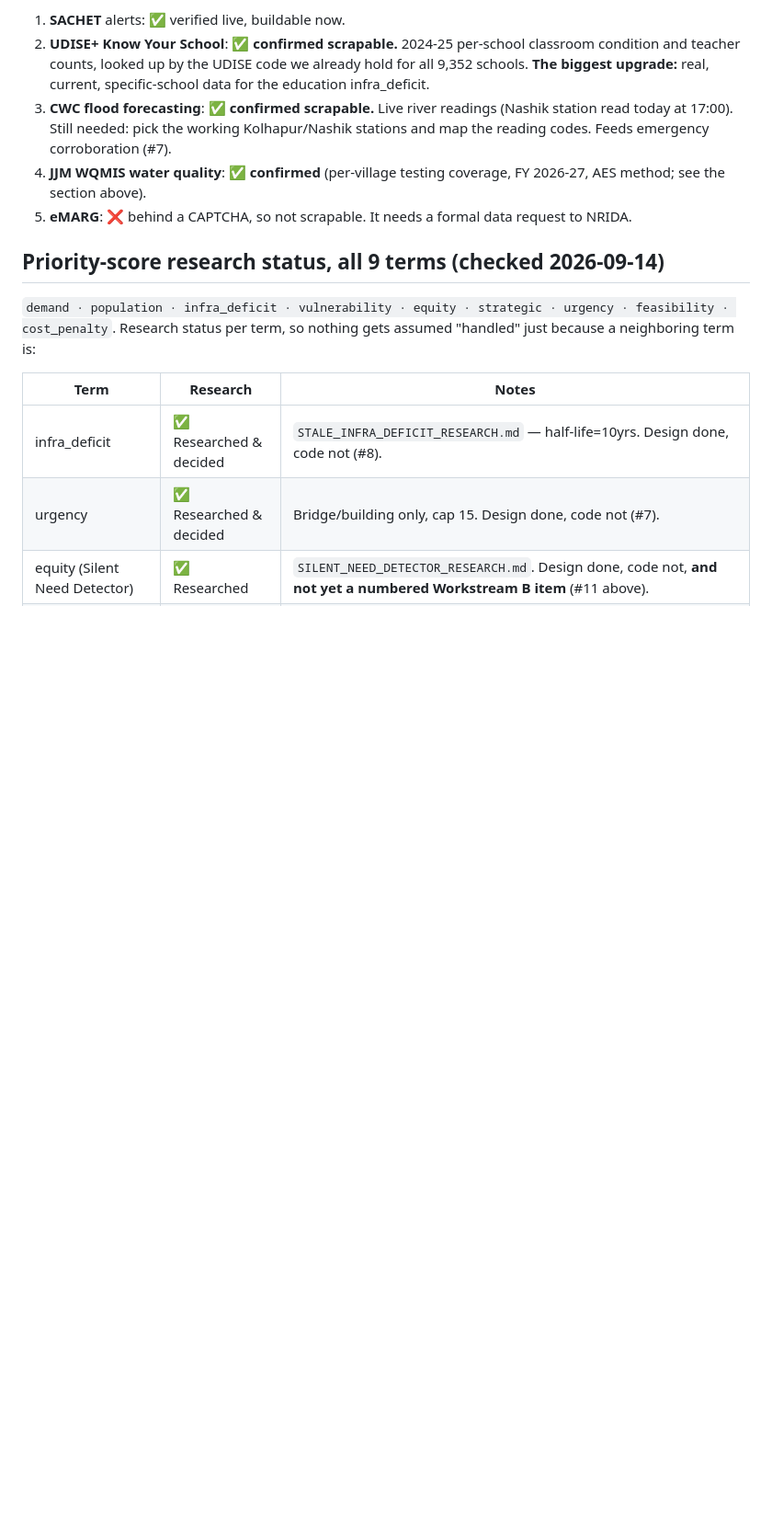
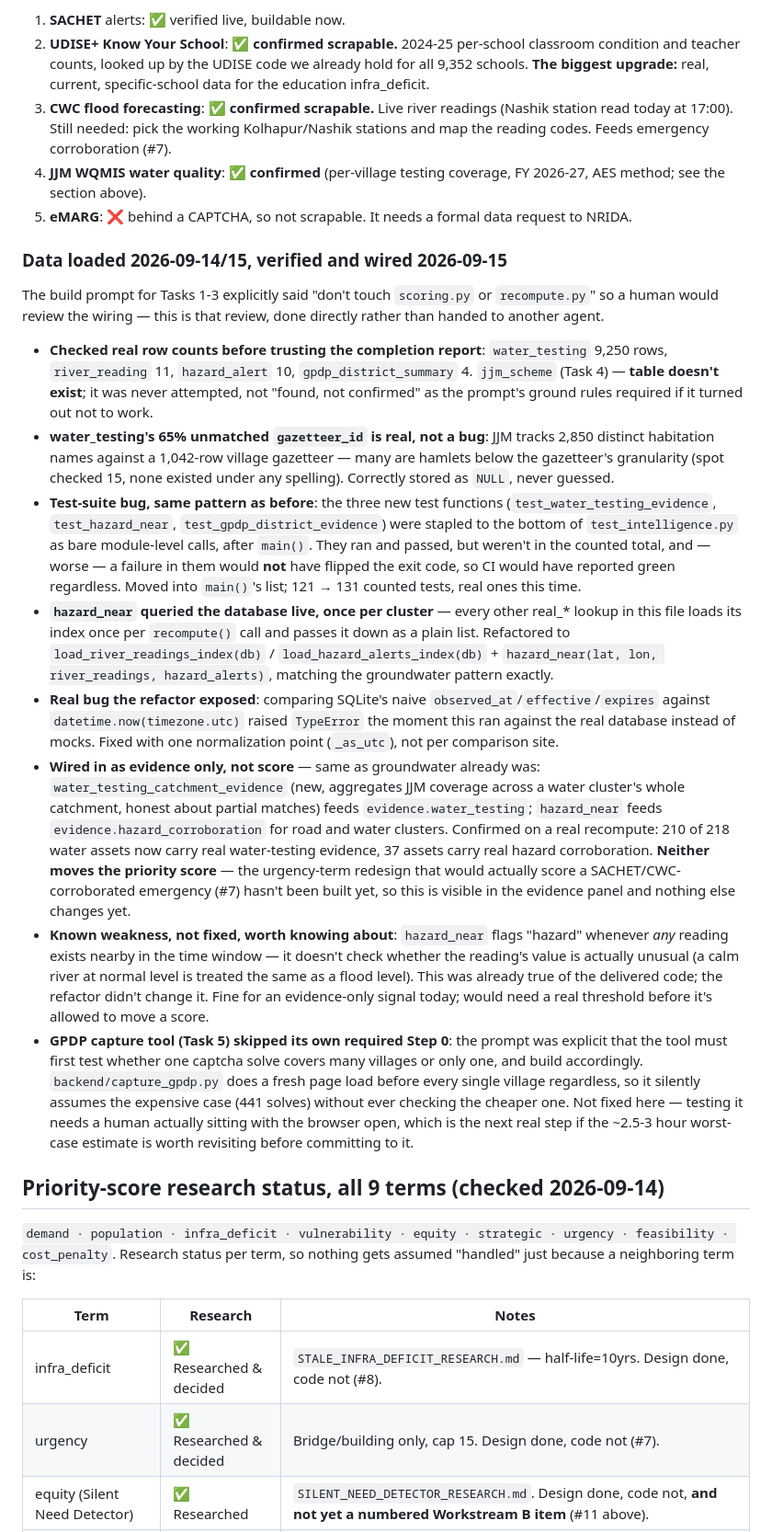
Before and after one commit to hack-the-future-26/HWF2026-0025-CHAOTECH, a Markdown page: FEATURE_ROADMAP.md, the part around one of its changes. Shown at 92% size. Drawn GitHub-style; blank space fills up the shorter version.

Commit message:
docs(roadmap): record what Tasks 1-5 actually delivered vs. the report
Task 4 (JJM scheme money) was never attempted -- no table, no commit --
not "found, not confirmed" as the ground rules required if it didn't pan
out. Task 5's capture tool was built but skipped its own required Step 0
(test whether one captcha covers many villages before assuming 441
solves are needed) and still has 0 rows in village_budget_plan. The new
district-level GPDP summary is loaded and real but has nowhere to show
yet -- there is no district-level view in the UI.

Co-Authored-By: Claude Sonnet 5 <noreply@anthropic.com>

```diff
--- a/FEATURE_ROADMAP.md
+++ b/FEATURE_ROADMAP.md
@@ -194,6 +196,68 @@ Scraping check results, 2026-09-14 (see `LIVE_GOV_DATA_RESEARCH.md` §4A):
 5. **eMARG**: ❌ behind a CAPTCHA, so not scrapable. It needs a formal
    data request to NRIDA.
 
+### Data loaded 2026-09-14/15, verified and wired 2026-09-15
+
+The build prompt for Tasks 1-3 explicitly said "don't touch `scoring.py`
+or `recompute.py`" so a human would review the wiring — this is that
+review, done directly rather than handed to another agent.
+
+- **Checked real row counts before trusting the completion report**:
+  `water_testing` 9,250 rows, `river_reading` 11, `hazard_alert` 10,
+  `gpdp_district_summary` 4. `jjm_scheme` (Task 4) — **table doesn't
+  exist**; it was never attempted, not "found, not confirmed" as the
+  prompt's ground rules required if it turned out not to work.
+- **water_testing's 65% unmatched `gazetteer_id` is real, not a bug**:
+  JJM tracks 2,850 distinct habitation names against a 1,042-row village
+  gazetteer — many are hamlets below the gazetteer's granularity (spot
+  checked 15, none existed under any spelling). Correctly stored as
+  `NULL`, never guessed.
+- **Test-suite bug, same pattern as before**: the three new test
+  functions (`test_water_testing_evidence`, `test_hazard_near`,
+  `test_gpdp_district_evidence`) were stapled to the bottom of
+  `test_intelligence.py` as bare module-level calls, after `main()`.
+  They ran and passed, but weren't in the counted total, and — worse — a
+  failure in them would **not** have flipped the exit code, so CI would
+  have reported green regardless. Moved into `main()`'s list; 121 → 131
+  counted tests, real ones this time.
+- **`hazard_near` queried the database live, once per cluster** — every
+  other real_* lookup in this file loads its index once per `recompute()`
+  call and passes it down as a plain list. Refactored to
+  `load_river_readings_index(db)` / `load_hazard_alerts_index(db)` +
+  `hazard_near(lat, lon, river_readings, hazard_alerts)`, matching the
+  groundwater pattern exactly.
+- **Real bug the refactor exposed**: comparing SQLite's naive
+  `observed_at`/`effective`/`expires` against `datetime.now(timezone.utc)`
+  raised `TypeError` the moment this ran against the real database instead
+  of mocks. Fixed with one normalization point (`_as_utc`), not per
+  comparison site.
+- **Wired in as evidence only, not score** — same as groundwater already
+  was: `water_testing_catchment_evidence` (new, aggregates JJM coverage
+  across a water cluster's whole catchment, honest about partial matches)
+  feeds `evidence.water_testing`; `hazard_near` feeds
+  `evidence.hazard_corroboration` for road and water clusters. Confirmed
+  on a real recompute: 210 of 218 water assets now carry real water-testing
+  evidence, 37 assets carry real hazard corroboration. **Neither moves the
+  priority score** — the urgency-term redesign that would actually score a
+  SACHET/CWC-corroborated emergency (#7) hasn't been built yet, so this is
+  visible in the evidence panel and nothing else changes yet.
+- **Known weakness, not fixed, worth knowing about**: `hazard_near` flags
+  "hazard" whenever *any* reading exists nearby in the time window — it
+  doesn't check whether the reading's value is actually unusual (a calm
+  river at normal level is treated the same as a flood level). This was
+  already true of the delivered code; the refactor didn't change it. Fine
+  for an evidence-only signal today; would need a real threshold before
+  it's allowed to move a score.
+- **GPDP capture tool (Task 5) skipped its own required Step 0**: the
+  prompt was explicit that the tool must first test whether one captcha
+  solve covers many villages or only one, and build accordingly.
+  `backend/capture_gpdp.py` does a fresh page load before every single
+  village regardless, so it silently assumes the expensive case (441
+  solves) without ever checking the cheaper one. Not fixed here — testing
+  it needs a human actually sitting with the browser open, which is the
+  next real step if the ~2.5-3 hour worst-case estimate is worth revisiting
+  before committing to it.
+
 ## Priority-score research status, all 9 terms (checked 2026-09-14)
 
 `demand · population · infra_deficit · vulnerability · equity · strategic ·
```
Also changed, not shown: other parts of FEATURE_ROADMAP.md (+3 -1 lines).
